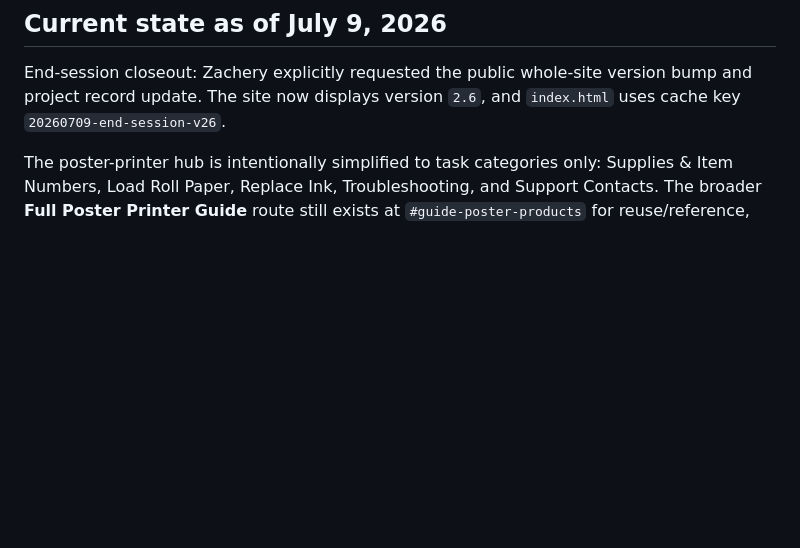
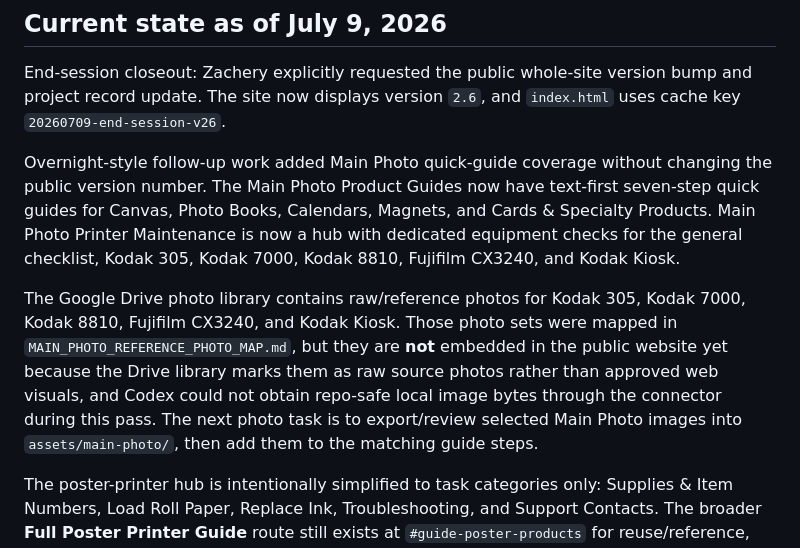
Before and after one commit to zachjones04/project-excellence, a Markdown page: CODEX_HANDOFF.md, the part around the change. Drawn GitHub-style; blank space fills up the shorter version.

Commit message:
Record Main Photo guide handoff

```diff
--- a/CODEX_HANDOFF.md
+++ b/CODEX_HANDOFF.md
@@ -16,6 +16,10 @@ The immediate focus has been the Epson SureColor P6000 **Load Roll Paper** guide
 ## Current state as of July 9, 2026
 
 End-session closeout: Zachery explicitly requested the public whole-site version bump and project record update. The site now displays version `2.6`, and `index.html` uses cache key `20260709-end-session-v26`.
+
+Overnight-style follow-up work added Main Photo quick-guide coverage without changing the public version number. The Main Photo Product Guides now have text-first seven-step quick guides for Canvas, Photo Books, Calendars, Magnets, and Cards & Specialty Products. Main Photo Printer Maintenance is now a hub with dedicated equipment checks for the general checklist, Kodak 305, Kodak 7000, Kodak 8810, Fujifilm CX3240, and Kodak Kiosk.
+
+The Google Drive photo library contains raw/reference photos for Kodak 305, Kodak 7000, Kodak 8810, Fujifilm CX3240, and Kodak Kiosk. Those photo sets were mapped in `MAIN_PHOTO_REFERENCE_PHOTO_MAP.md`, but they are **not** embedded in the public website yet because the Drive library marks them as raw source photos rather than approved web visuals, and Codex could not obtain repo-safe local image bytes through the connector during this pass. The next photo task is to export/review selected Main Photo images into `assets/main-photo/`, then add them to the matching guide steps.
 
 The poster-printer hub is intentionally simplified to task categories only: Supplies & Item Numbers, Load Roll Paper, Replace Ink, Troubleshooting, and Support Contacts. The broader **Full Poster Printer Guide** route still exists at `#guide-poster-products` for reuse/reference, but it is not shown as a top-level hub card.
 
```
